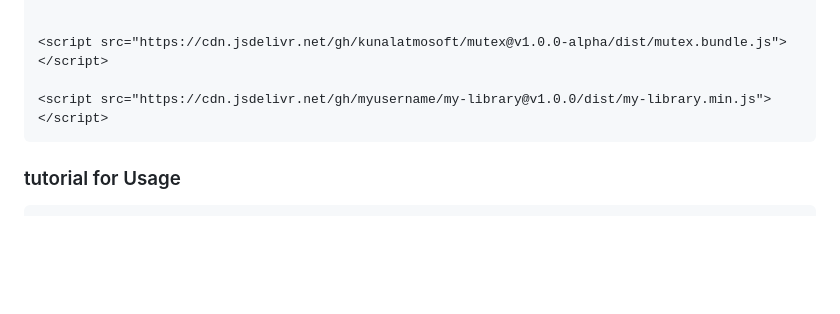
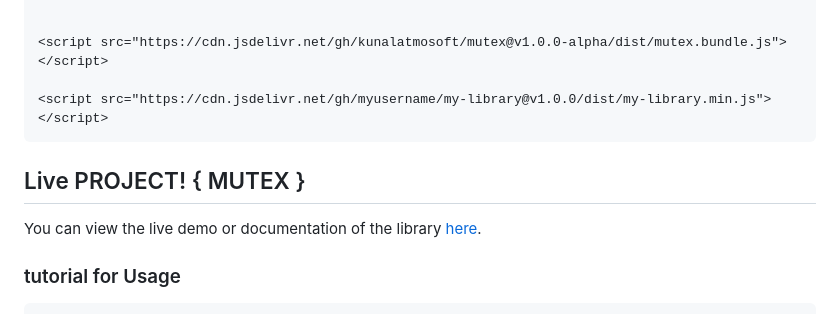
Before and after one commit to kunalatmosoft/mutex, a Markdown page: README.md, the part around the change. Drawn GitHub-style; blank space fills up the shorter version.

````diff
--- a/README.md
+++ b/README.md
@@ -23,6 +23,10 @@ https://cdn.jsdelivr.net/gh/username/repository@version/path/to/file
 
 <script src="https://cdn.jsdelivr.net/gh/myusername/my-library@v1.0.0/dist/my-library.min.js"></script>
 ```
+
+## Live PROJECT! { MUTEX }
+
+You can view the live demo or documentation of the library [here](https://kunalatmosoft.github.io/mutex/).
 
 ### tutorial for Usage
 ```html
````
